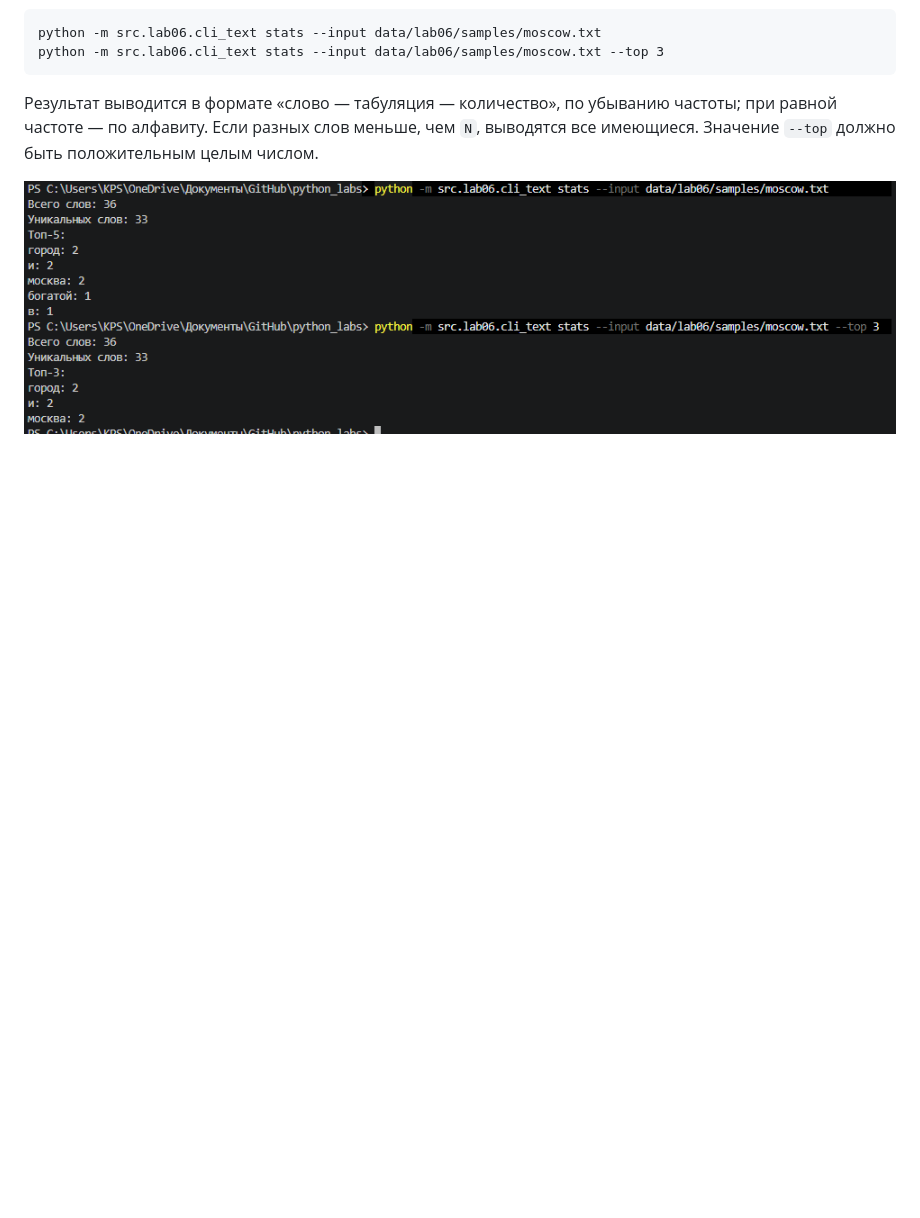
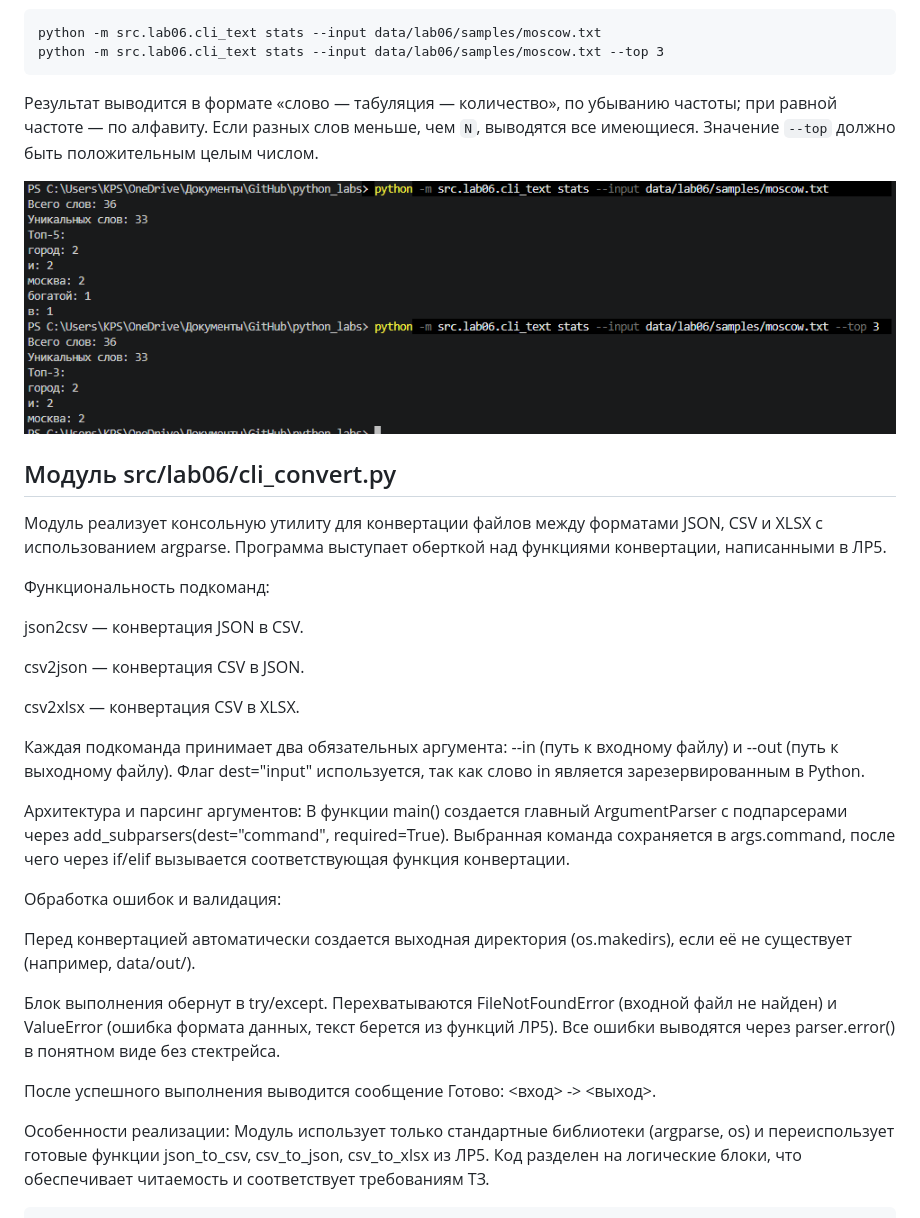
Before and after one commit to veronique-1/python_labs, a Markdown page: src/lab06/README.md, the part around one of its changes. Drawn GitHub-style; blank space fills up the shorter version.

```diff
--- a/src/lab06/README.md
+++ b/src/lab06/README.md
@@ -95,3 +95,32 @@ python -m src.lab06.cli_text stats --input data/lab06/samples/moscow.txt --top 3
 Результат выводится в формате «слово — табуляция — количество», по убыванию частоты; при равной частоте — по алфавиту. Если разных слов меньше, чем `N`, выводятся все имеющиеся. Значение `--top` должно быть положительным целым числом.
 
 ![фото](../../images/lab06/v2.png)
+
+## Модуль src/lab06/cli_convert.py
+
+Модуль реализует консольную утилиту для конвертации файлов между форматами JSON, CSV и XLSX с использованием argparse. Программа выступает оберткой над функциями конвертации, написанными в ЛР5.
+
+Функциональность подкоманд:
+
+json2csv — конвертация JSON в CSV.
+
+csv2json — конвертация CSV в JSON.
+
+csv2xlsx — конвертация CSV в XLSX.
+
+Каждая подкоманда принимает два обязательных аргумента: --in (путь к входному файлу) и --out (путь к выходному файлу). Флаг dest="input" используется, так как слово in является зарезервированным в Python.
+
+Архитектура и парсинг аргументов:
+В функции main() создается главный ArgumentParser с подпарсерами через add_subparsers(dest="command", required=True). Выбранная команда сохраняется в args.command, после чего через if/elif вызывается соответствующая функция конвертации.
+
+Обработка ошибок и валидация:
+
+Перед конвертацией автоматически создается выходная директория (os.makedirs), если её не существует (например, data/out/).
+
+Блок выполнения обернут в try/except. Перехватываются FileNotFoundError (входной файл не найден) и ValueError (ошибка формата данных, текст берется из функций ЛР5). Все ошибки выводятся через parser.error() в понятном виде без стектрейса.
+
+После успешного выполнения выводится сообщение Готово: <вход> -> <выход>.
+
+Особенности реализации:
+Модуль использует только стандартные библиотеки (argparse, os) и переиспользует готовые функции json_to_csv, csv_to_json, csv_to_xlsx из ЛР5. Код разделен на логические блоки, что обеспечивает читаемость и соответствует требованиям ТЗ.
+
```
Also changed, not shown: other parts of src/lab06/README.md (+72 -0 lines), images/lab06/v3.png (added), images/lab06/v4.png (added), 3 other files.
